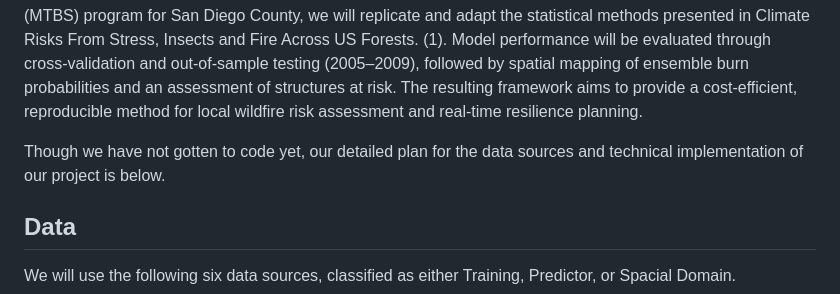
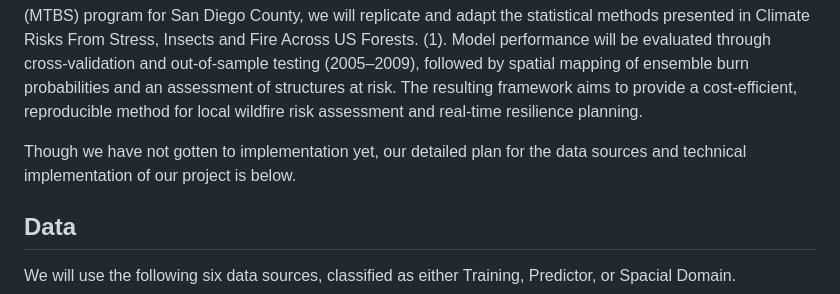
Before and after one commit to lachuck331/CotalityQ1Capstone, a Markdown page: README.md, the part around the change. Rendered like a GitHub page.

```diff
--- a/README.md
+++ b/README.md
@@ -5,7 +5,7 @@ Mentor: _Ilyes Meftah_
 
 Traditional wildfire burn probability assessment relies heavily on expensive physical fire spread model simulations, static fuel cover, and outdated historical ignitions. This project will explore whether we can estimate historical fire burn probabilities using widely available and dynamic geospatial, vegetation, topographic, and weather data instead. Using historical wildfire perimeter data from the Monitoring Trends in Burn Severity (MTBS) program for San Diego County, we will replicate and adapt the statistical methods presented in Climate Risks From Stress, Insects and Fire Across US Forests. (1). Model performance will be evaluated through cross-validation and out-of-sample testing (2005–2009), followed by spatial mapping of ensemble burn probabilities and an assessment of structures at risk. The resulting framework aims to provide a cost-efficient, reproducible method for local wildfire risk assessment and real-time resilience planning.
 
-Though we have not gotten to code yet, our detailed plan for the data sources and technical implementation of our project is below.
+Though we have not gotten to implementation yet, our detailed plan for the data sources and technical implementation of our project is below.
 
 ## Data
 We will use the following six data sources, classified as either Training, Predictor, or Spacial Domain.
```
